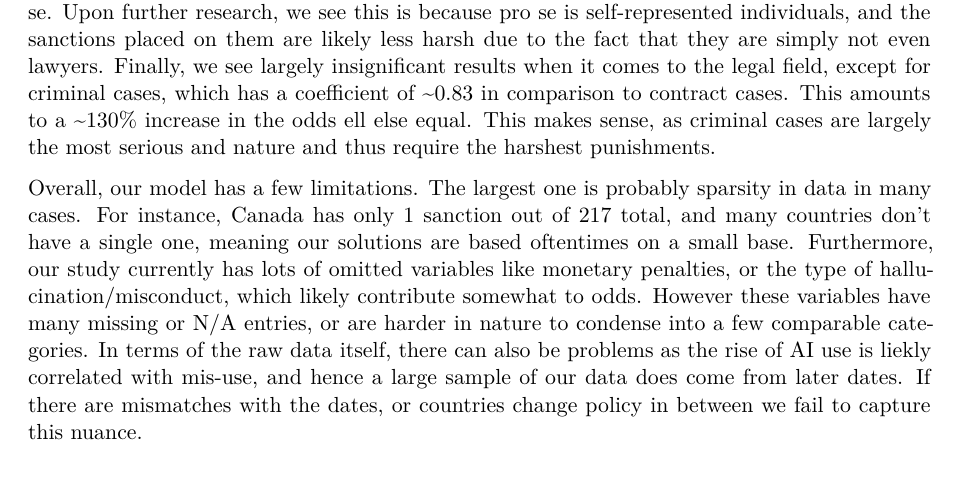
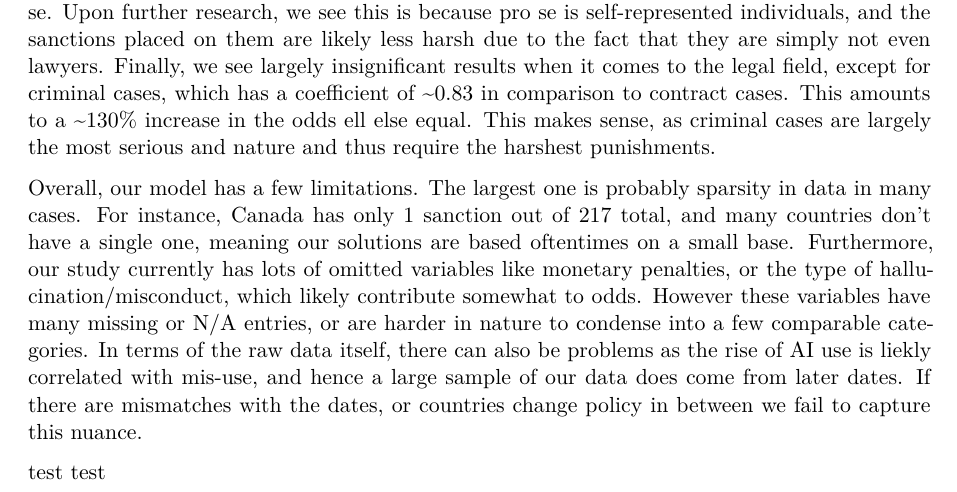
Before and after one commit to simiwalla/stat-learning-group-analysis, a Quarto document (m154-hw4_q4collab.qmd): part of page 8 of 8, cut so that both start at the same text. Rendered offline with R 4.5, knitr and Pandoc in place of Quarto, then LaTeX, with nearby package versions.

Commit message:
testring

````diff
--- a/m154-hw4_q4collab.qmd
+++ b/m154-hw4_q4collab.qmd
@@ -173,4 +173,4 @@ Finally, we see largely insignificant results when it comes to the legal field,
 
 Overall, our model has a few limitations. The largest one is probably sparsity in data in many cases. For instance, Canada has only 1 sanction out of 217 total, and many countries don't have a single one, meaning our solutions are based oftentimes on a small base. Furthermore, our study currently has lots of omitted variables like monetary penalties, or the type of hallucination/misconduct, which likely contribute somewhat to odds. However these variables have many missing or N/A entries, or are harder in nature to condense into a few comparable categories. In terms of the raw data itself, there can also be problems as the rise of AI use is liekly correlated with mis-use, and hence a large sample of our data does come from later dates. If there are mismatches with the dates, or countries change policy in between we fail to capture this nuance.
 
-```
+test test
````
